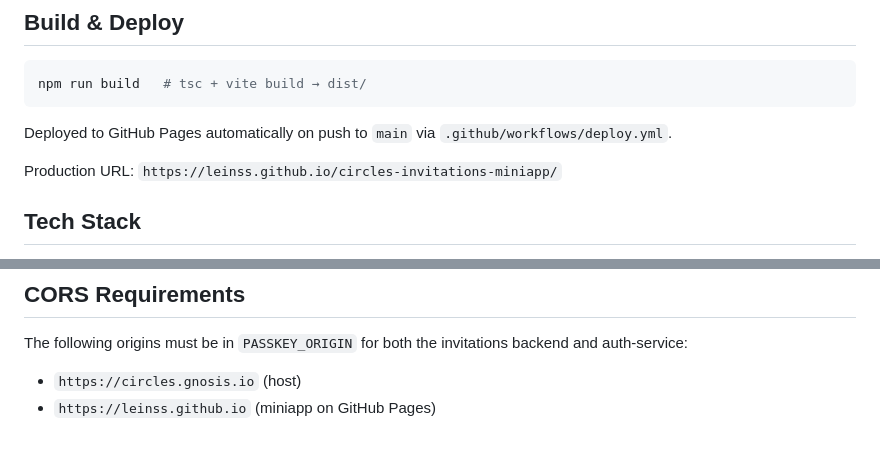
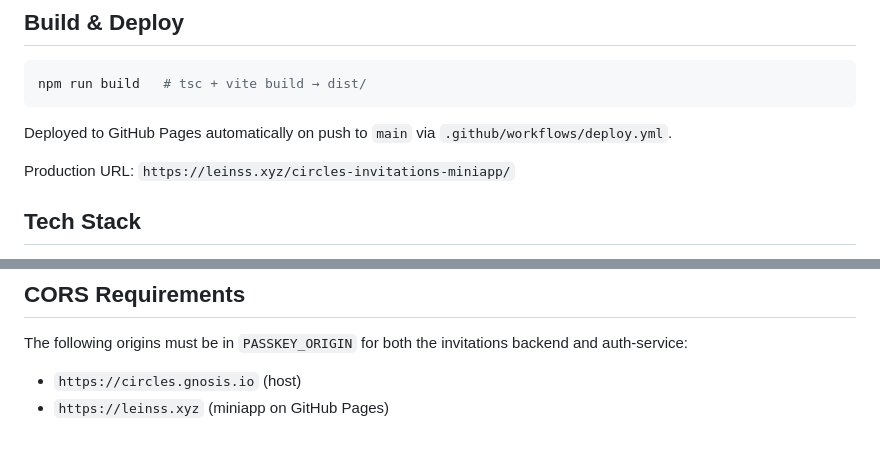
Before and after one commit to leinss/circles-invitations-miniapp, a Markdown page: README.md, 2 parts joined by grey strips. Rendered like a GitHub page.

Commit message:
fix: update README URLs to use custom domain leinss.xyz

```diff
--- a/README.md
+++ b/README.md
@@ -87,7 +87,7 @@ npm run build   # tsc + vite build → dist/
 
 Deployed to GitHub Pages automatically on push to `main` via `.github/workflows/deploy.yml`.
 
-Production URL: `https://leinss.github.io/circles-invitations-miniapp/`
+Production URL: `https://leinss.xyz/circles-invitations-miniapp/`
 
 ## Tech Stack
 
@@ -120,4 +120,4 @@ src/
 The following origins must be in `PASSKEY_ORIGIN` for both the invitations backend and auth-service:
 
 - `https://circles.gnosis.io` (host)
-- `https://leinss.github.io` (miniapp on GitHub Pages)
+- `https://leinss.xyz` (miniapp on GitHub Pages)
```
